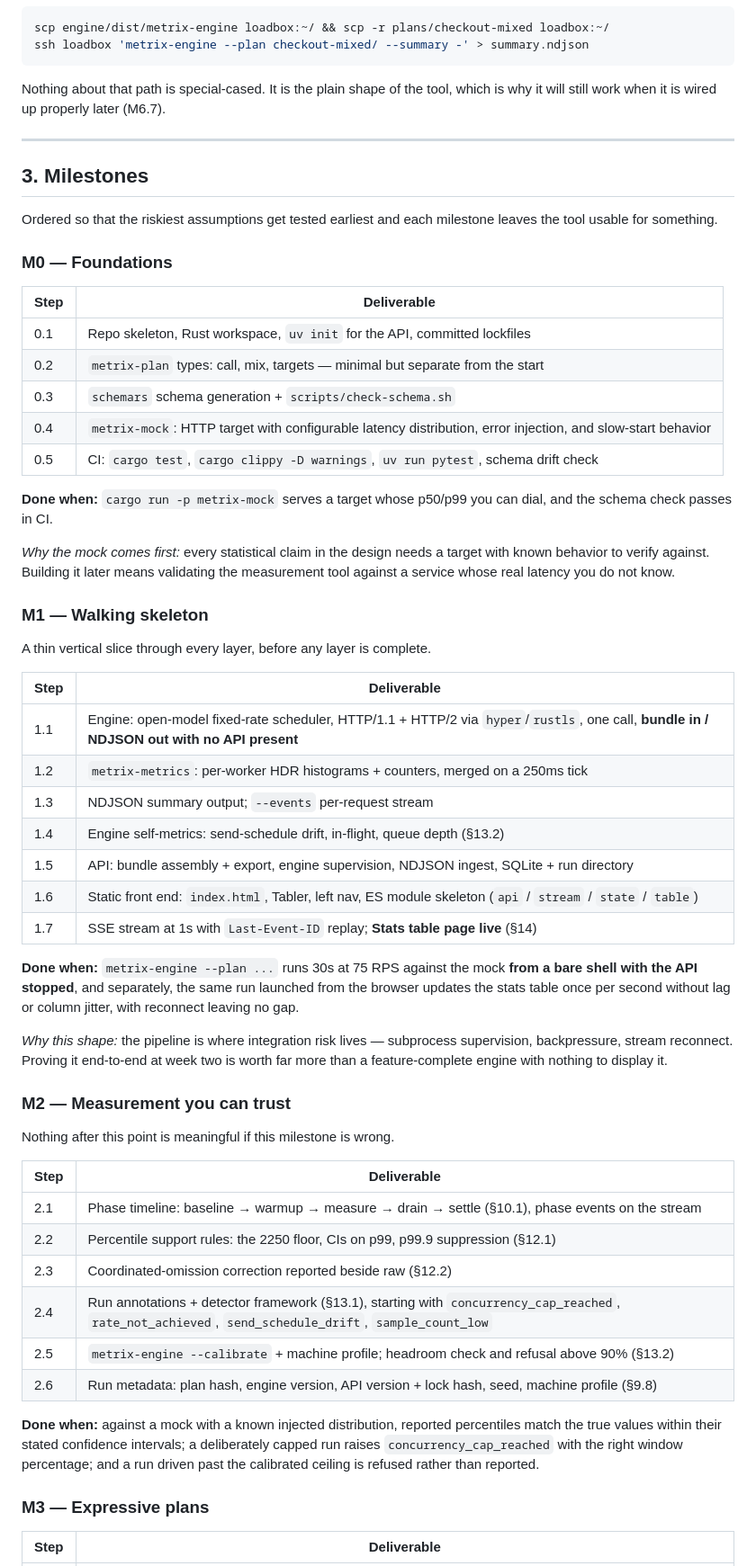
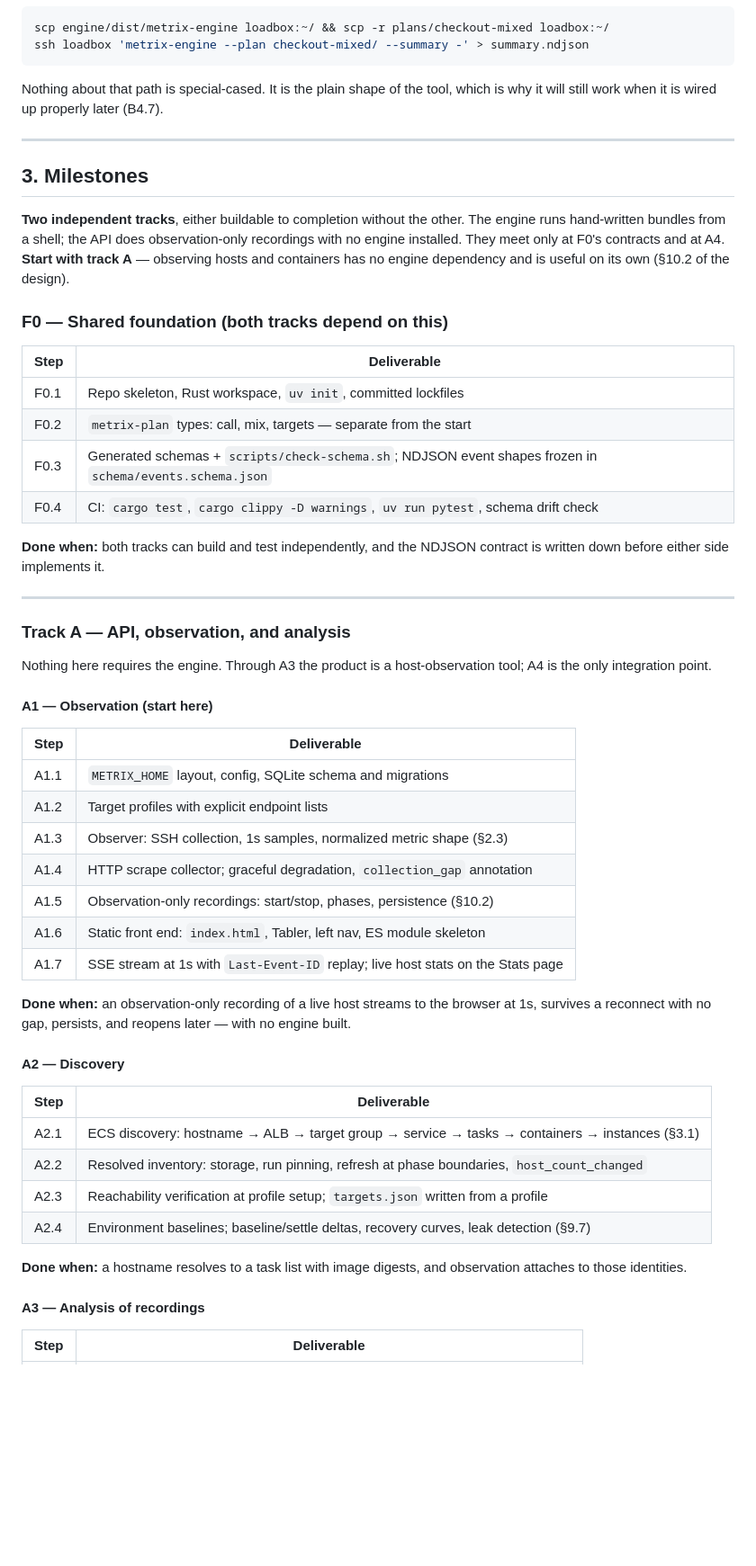
Before and after one commit to cgp/tesc, a Markdown page: docs/implementation-plan.md, the part around one of its changes. Shown at 90% size. GitHub-like rendering; blank space fills up the shorter version.

````diff
--- a/docs/implementation-plan.md
+++ b/docs/implementation-plan.md
@@ -158,62 +158,57 @@ scp engine/dist/metrix-engine loadbox:~/ && scp -r plans/checkout-mixed loadbox:
 ssh loadbox 'metrix-engine --plan checkout-mixed/ --summary -' > summary.ndjson
 ```
 
-Nothing about that path is special-cased. It is the plain shape of the tool, which is why it will still work when it is wired up properly later (M6.7).
+Nothing about that path is special-cased. It is the plain shape of the tool, which is why it will still work when it is wired up properly later (B4.7).
 
 ---
 
 ## 3. Milestones
 
-Ordered so that the riskiest assumptions get tested earliest and each milestone leaves the tool usable for something.
+**Two independent tracks**, either buildable to completion without the other. The engine runs hand-written bundles from a shell; the API does observation-only recordings with no engine installed. They meet only at F0's contracts and at A4. **Start with track A** — observing hosts and containers has no engine dependency and is useful on its own (§10.2 of the design).
 
-### M0 — Foundations
+### F0 — Shared foundation (both tracks depend on this)
 
 | Step | Deliverable |
 |---|---|
-| 0.1 | Repo skeleton, Rust workspace, `uv init` for the API, committed lockfiles |
-| 0.2 | `metrix-plan` types: call, mix, targets — minimal but separate from the start |
-| 0.3 | `schemars` schema generation + `scripts/check-schema.sh` |
-| 0.4 | `metrix-mock`: HTTP target with configurable latency distribution, error injection, and slow-start behavior |
-| 0.5 | CI: `cargo test`, `cargo clippy -D warnings`, `uv run pytest`, schema drift check |
+| F0.1 | Repo skeleton, Rust workspace, `uv init`, committed lockfiles |
+| F0.2 | `metrix-plan` types: call, mix, targets — separate from the start |
+| F0.3 | Generated schemas + `scripts/check-schema.sh`; NDJSON event shapes frozen in `schema/events.schema.json` |
+| F0.4 | CI: `cargo test`, `cargo clippy -D warnings`, `uv run pytest`, schema drift check |
 
-**Done when:** `cargo run -p metrix-mock` serves a target whose p50/p99 you can dial, and the schema check passes in CI.
+**Done when:** both tracks can build and test independently, and the NDJSON contract is written down before either side implements it.
 
-*Why the mock comes first:* every statistical claim in the design needs a target with known behavior to verify against. Building it later means validating the measurement tool against a service whose real latency you do not know.
+---
 
-### M1 — Walking skeleton
+### Track A — API, observation, and analysis
 
-A thin vertical slice through every layer, before any layer is complete.
+Nothing here requires the engine. Through A3 the product is a host-observation tool; A4 is the only integration point.
+
+#### A1 — Observation (start here)
 
 | Step | Deliverable |
 |---|---|
-| 1.1 | Engine: open-model fixed-rate scheduler, HTTP/1.1 + HTTP/2 via `hyper`/`rustls`, one call, **bundle in / NDJSON out with no API present** |
-| 1.2 | `metrix-metrics`: per-worker HDR histograms + counters, merged on a 250ms tick |
-| 1.3 | NDJSON summary output; `--events` per-request stream |
-| 1.4 | Engine self-metrics: send-schedule drift, in-flight, queue depth (§13.2) |
-| 1.5 | API: bundle assembly + export, engine supervision, NDJSON ingest, SQLite + run directory |
-| 1.6 | Static front end: `index.html`, Tabler, left nav, ES module skeleton (`api` / `stream` / `state` / `table`) |
-| 1.7 | SSE stream at 1s with `Last-Event-ID` replay; **Stats table page live** (§14) |
+| A1.1 | `METRIX_HOME` layout, config, SQLite schema and migrations |
+| A1.2 | Target profiles with explicit endpoint lists |
+| A1.3 | Observer: SSH collection, 1s samples, normalized metric shape (§2.3) |
+| A1.4 | HTTP scrape collector; graceful degradation, `collection_gap` annotation |
+| A1.5 | Observation-only recordings: start/stop, phases, persistence (§10.2) |
+| A1.6 | Static front end: `index.html`, Tabler, left nav, ES module skeleton |
+| A1.7 | SSE stream at 1s with `Last-Event-ID` replay; live host stats on the Stats page |
 
-**Done when:** `metrix-engine --plan ...` runs 30s at 75 RPS against the mock **from a bare shell with the API stopped**, and separately, the same run launched from the browser updates the stats table once per second without lag or column jitter, with reconnect leaving no gap.
+**Done when:** an observation-only recording of a live host streams to the browser at 1s, survives a reconnect with no gap, persists, and reopens later — with no engine built.
 
-*Why this shape:* the pipeline is where integration risk lives — subprocess supervision, backpressure, stream reconnect. Proving it end-to-end at week two is worth far more than a feature-complete engine with nothing to display it.
-
-### M2 — Measurement you can trust
-
-Nothing after this point is meaningful if this milestone is wrong.
+#### A2 — Discovery
 
 | Step | Deliverable |
 |---|---|
-| 2.1 | Phase timeline: baseline → warmup → measure → drain → settle (§10.1), phase events on the stream |
-| 2.2 | Percentile support rules: the 2250 floor, CIs on p99, p99.9 suppression (§12.1) |
-| 2.3 | Coordinated-omission correction reported beside raw (§12.2) |
-| 2.4 | Run annotations + detector framework (§13.1), starting with `concurrency_cap_reached`, `rate_not_achieved`, `send_schedule_drift`, `sample_count_low` |
-| 2.5 | `metrix-engine --calibrate` + machine profile; headroom check and refusal above 90% (§13.2) |
-| 2.6 | Run metadata: plan hash, engine version, API version + lock hash, seed, machine profile (§9.8) |
+| A2.1 | ECS discovery: hostname → ALB → target group → service → tasks → containers → instances (§3.1) |
+| A2.2 | Resolved inventory: storage, run pinning, refresh at phase boundaries, `host_count_changed` |
+| A2.3 | Reachability verification at profile setup; `targets.json` written from a profile |
+| A2.4 | Environment baselines; baseline/settle deltas, recovery curves, leak detection (§9.7) |
 
-**Done when:** against a mock with a known injected distribution, reported percentiles match the true values within their stated confidence intervals; a deliberately capped run raises `concurrency_cap_reached` with the right window percentage; and a run driven past the calibrated ceiling is refused rather than reported.
+**Done when:** a hostname resolves to a task list with image digests, and observation attaches to those identities.
 
-### M3 — Expressive plans
+#### A3 — Analysis of recordings
 
 | Step | Deliverable |
 |---|---|
````
Also changed, not shown: other parts of docs/implementation-plan.md (+84 -57 lines).
